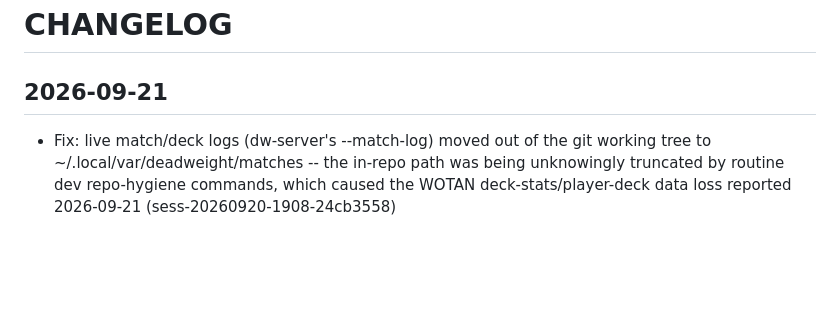
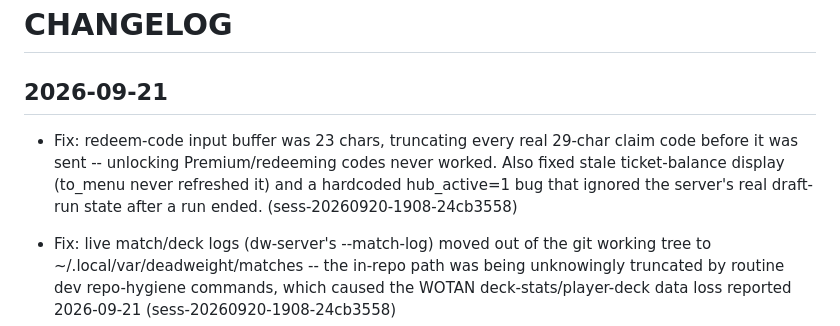
Before and after one commit to emilyspringerton/DEADWEIGHT, a Markdown page: CHANGELOG.md, the part around the change. Rendered like a GitHub page; blank space fills up the shorter version.

Commit message:
changelog(DEADWEIGHT): Fix: redeem-code input buffer was 23 chars, truncating ever…
Session: sess-20260920-1908-24cb3558

```diff
--- a/CHANGELOG.md
+++ b/CHANGELOG.md
@@ -1,6 +1,7 @@
 # CHANGELOG
 
 ## 2026-09-21
+- Fix: redeem-code input buffer was 23 chars, truncating every real 29-char claim code before it was sent -- unlocking Premium/redeeming codes never worked. Also fixed stale ticket-balance display (to_menu never refreshed it) and a hardcoded hub_active=1 bug that ignored the server's real draft-run state after a run ended. (sess-20260920-1908-24cb3558)
 - Fix: live match/deck logs (dw-server's --match-log) moved out of the git working tree to ~/.local/var/deadweight/matches -- the in-repo path was being unknowingly truncated by routine dev repo-hygiene commands, which caused the WOTAN deck-stats/player-deck data loss reported 2026-09-21 (sess-20260920-1908-24cb3558)
 - Fix: new client's guest auth no longer mislabels a 429 rate-limit rejection as 'IDUNA offline' -- surfaces the real HTTP status so a signup-cap hit is diagnosable, not mistaken for an outage (sess-20260920-1908-24cb3558)
 - S512: zero-friction boot (no Host/Port/Name UI, real loading screen), server-assigned lore names, live-verified 20-ticket grant (sess-20260920-1908-24cb3558)
```
